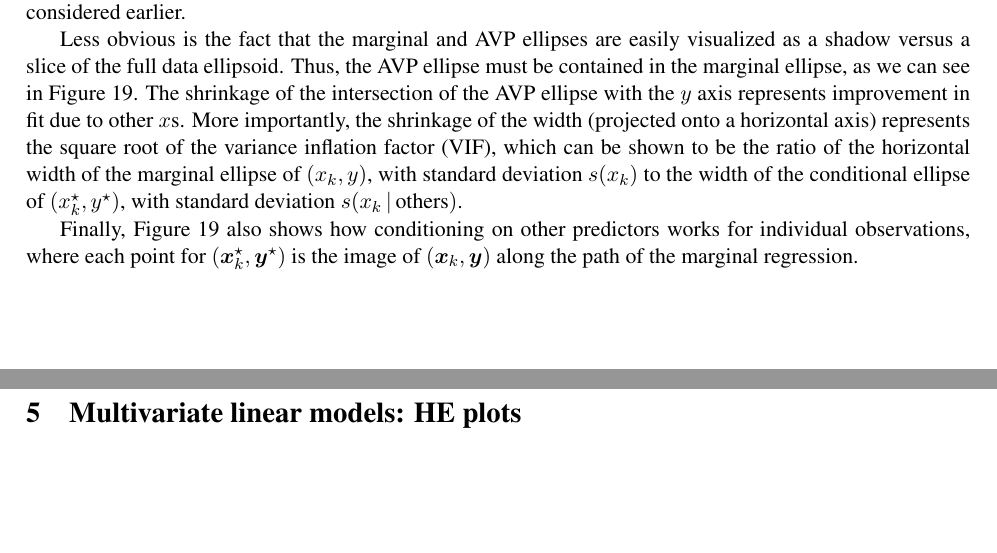
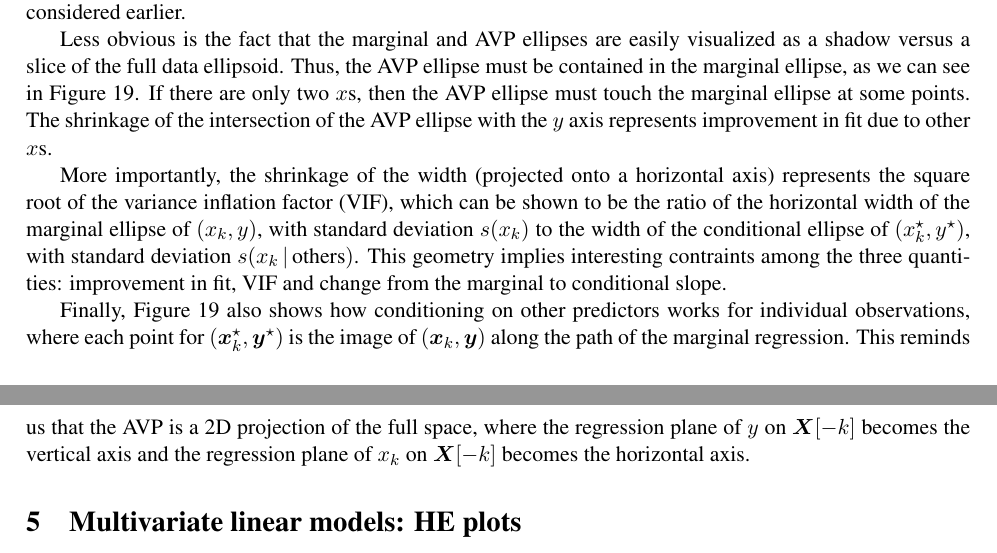
Before and after one commit to friendly/ellipses_paper, a LaTeX paper (ellipses.tex, which reads avplot.tex): two parts of pages 15 and 16 of 51, joined at a grey line, cut so that both start at the same text, the shorter picture padded with empty space. Compiled offline with pdfLaTeX.

Commit message:
additional changes to avplot.tex

```diff
--- a/avplot.tex
+++ b/avplot.tex
@@ -116,12 +116,18 @@ regression example of Simpson's paradox that we considered earlier.
 Less obvious is the fact that
 the marginal and AVP ellipses are easily visualized as a shadow versus a slice of the full data ellipsoid.
 Thus, the AVP ellipse must be contained in the marginal ellipse, as we can see in \figref{fig:coffee-avplot-B}.
+If there are only two $x$s, then the AVP ellipse must touch the marginal ellipse at some points.
+% This implies interesting contraints among the three quantities: improvement in fit, VIF and change from marginal to conditional slope.
 The shrinkage of the intersection of the AVP ellipse with the $y$ axis represents improvement in fit due to other $x$s.
+
 More importantly, the shrinkage of the width (projected onto a horizontal axis) represents the
 square root of the variance inflation factor (VIF), which can be shown to be the ratio of the horizontal
 width of the marginal ellipse of $(x_k, y)$, with standard deviation $s(x_k)$ to the width of the conditional
 ellipse of $(x_k^\star, y^\star)$, with standard deviation $s(x_k \given \textrm{others})$.
+This geometry implies interesting contraints among the three quantities: improvement in fit, VIF and change from the marginal to conditional slope.
 
 Finally, \figref{fig:coffee-avplot-B} also shows how conditioning on other predictors works for individual
 observations, where each point for  $(\vec{x}_k^\star, \vec{y}^\star)$ is the image of $(\vec{x}_k, \vec{y})$
-along the path of the marginal regression.
+along the path of the marginal regression. This reminds us that the AVP is a 2D projection of the full space,
+where the regression plane of $y$ on $\mat{X}[-k]$ becomes the vertical axis and
+the regression plane of $x_k$ on $\mat{X}[-k]$ becomes the horizontal axis.
```
Also changed, not shown: references.bib (+10 -0 lines), ellipses.pdf, fig/coffee-stress1.eps, fig/coffee-stress2.eps, 4 other files.
